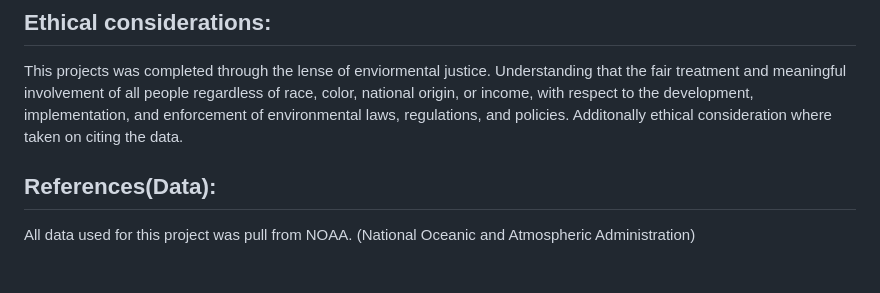
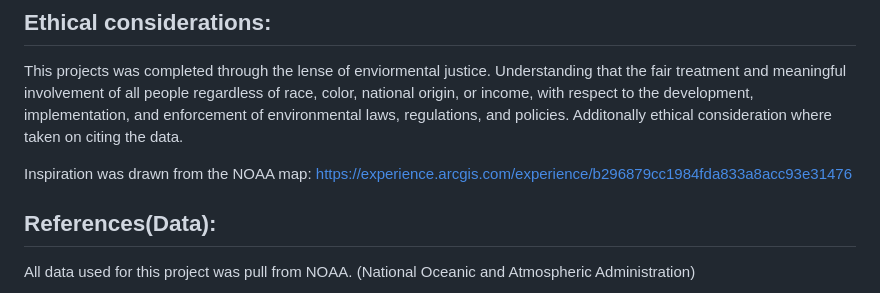
Before and after one commit to emilybomber/Project-3, a Markdown page: README.md, the part around the change. Rendered like a GitHub page; blank space fills up the shorter version.

```diff
--- a/README.md
+++ b/README.md
@@ -28,6 +28,9 @@ Click on an individual point to find additional information about the selected p
 ## Ethical considerations:
 This projects was completed through the lense of enviormental justice. Understanding that the fair treatment and meaningful involvement of all people regardless of race, color, national origin, or income, with respect to the development, implementation, and enforcement of environmental laws, regulations, and policies. Additonally ethical consideration where taken on citing the data.
 
+Inspiration was drawn from the NOAA map:
+https://experience.arcgis.com/experience/b296879cc1984fda833a8acc93e31476
+
 ## References(Data):
 All data used for this project was pull from NOAA. (National Oceanic and Atmospheric Administration)
 
```
